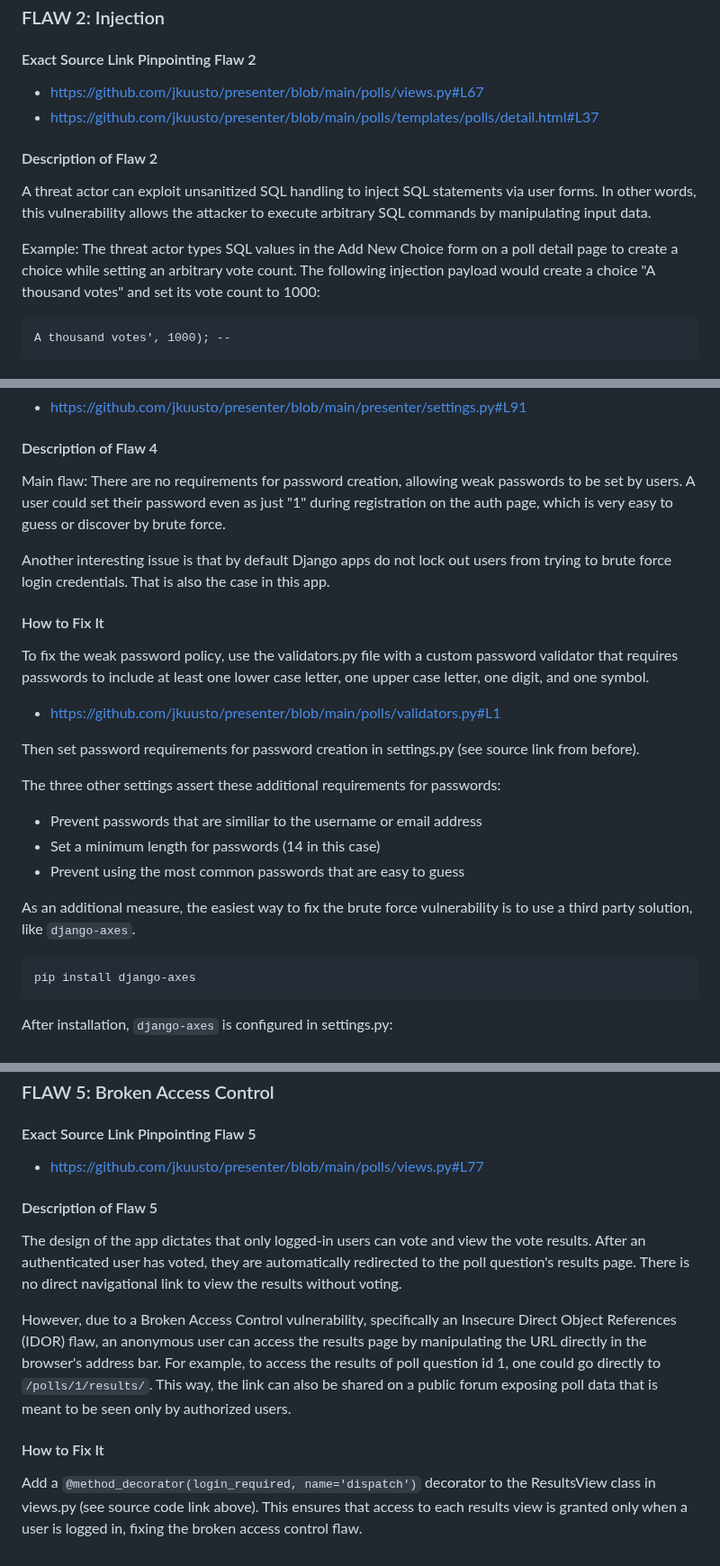
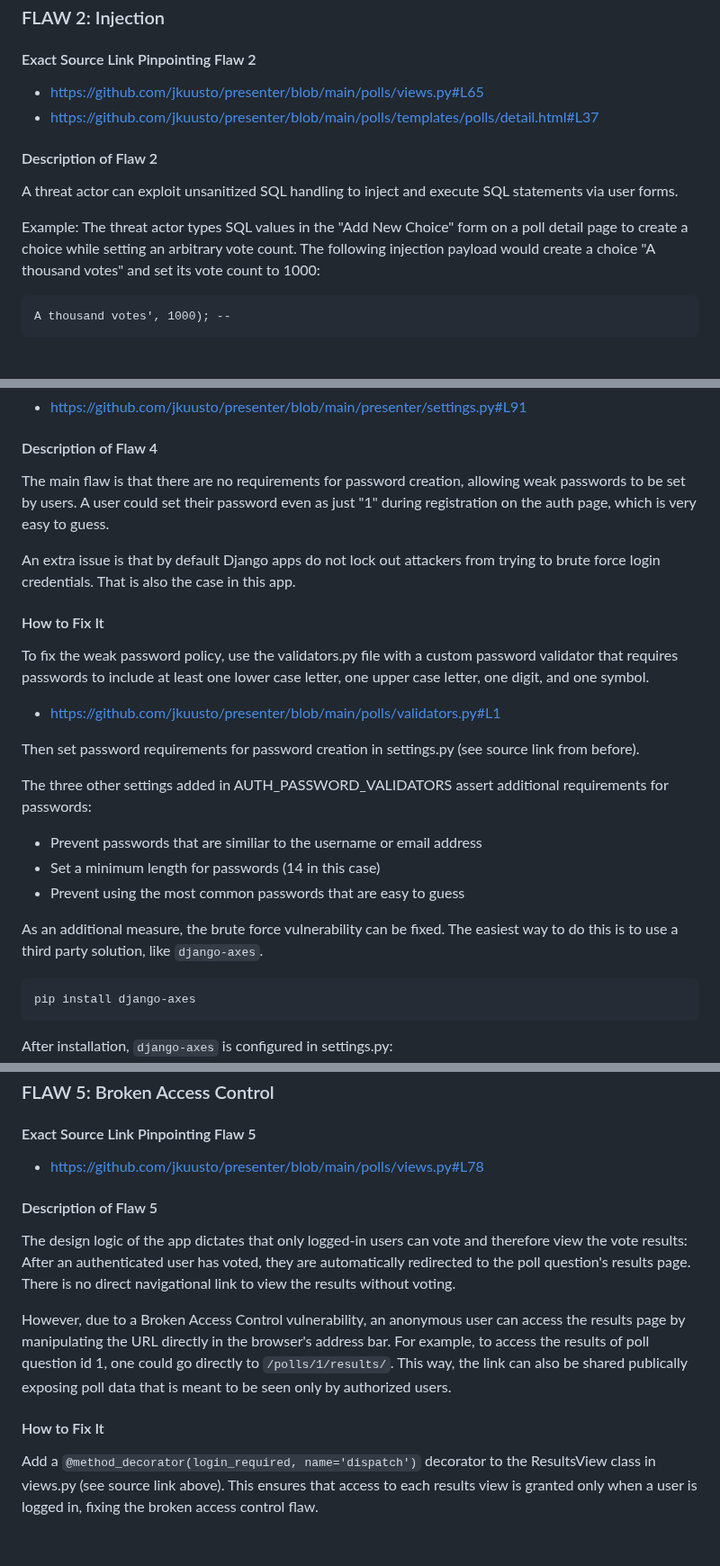
Before and after one commit to jkuusto/presenter, a Markdown page: README.md, 3 parts joined by grey strips. Shown at 90% size. Rendered like a GitHub page.

Commit message:
Update README: Fix links, make some polishing text edits

````diff
--- a/README.md
+++ b/README.md
@@ -78,13 +78,13 @@ It is also good practice to add a CSRF token even to forms that do not require a
 
 ### FLAW 2: Injection
 #### Exact Source Link Pinpointing Flaw 2
-- https://github.com/jkuusto/presenter/blob/main/polls/views.py#L67
+- https://github.com/jkuusto/presenter/blob/main/polls/views.py#L65
 - https://github.com/jkuusto/presenter/blob/main/polls/templates/polls/detail.html#L37
 
 #### Description of Flaw 2
-A threat actor can exploit unsanitized SQL handling to inject SQL statements via user forms. In other words, this vulnerability allows the attacker to execute arbitrary SQL commands by manipulating input data.
+A threat actor can exploit unsanitized SQL handling to inject and execute SQL statements via user forms.
 
-Example: The threat actor types SQL values in the Add New Choice form on a poll detail page to create a choice while setting an arbitrary vote count. The following injection payload would create a choice "A thousand votes" and set its vote count to 1000:
+Example: The threat actor types SQL values in the "Add New Choice" form on a poll detail page to create a choice while setting an arbitrary vote count. The following injection payload would create a choice "A thousand votes" and set its vote count to 1000:
 ```
 A thousand votes', 1000); --
 ```
@@ -155,21 +153,21 @@ Remove the `|safe` filter when rendering comments. This enables Django's built-i
 #### Exact Source Link Pinpointing Flaw 4
 - https://github.com/jkuusto/presenter/blob/main/presenter/settings.py#L91
 #### Description of Flaw 4
-Main flaw: There are no requirements for password creation, allowing weak passwords to be set by users. A user could set their password even as just "1" during registration on the auth page, which is very easy to guess or discover by brute force.
+The main flaw is that there are no requirements for password creation, allowing weak passwords to be set by users. A user could set their password even as just "1" during registration on the auth page, which is very easy to guess.
 
-Another interesting issue is that by default Django apps do not lock out users from trying to brute force login credentials. That is also the case in this app.
+An extra issue is that by default Django apps do not lock out attackers from trying to brute force login credentials. That is also the case in this app.
 #### How to Fix It
 To fix the weak password policy, use the validators.py file with a custom password validator that requires passwords to include at least one lower case letter, one upper case letter, one digit, and one symbol.
 - https://github.com/jkuusto/presenter/blob/main/polls/validators.py#L1
 
 Then set password requirements for password creation in settings.py (see source link from before).
 
-The three other settings assert these additional requirements for passwords:
+The three other settings added in AUTH_PASSWORD_VALIDATORS assert additional requirements for passwords:
 - Prevent passwords that are similiar to the username or email address
 - Set a minimum length for passwords (14 in this case)
 - Prevent using the most common passwords that are easy to guess
 
-As an additional measure, the easiest way to fix the brute force vulnerability is to use a third party solution, like `django-axes`.
+As an additional measure, the brute force vulnerability can be fixed. The easiest way to do this is to use a third party solution, like `django-axes`.
 ```
 pip install django-axes
 ```
@@ -184,10 +182,10 @@ Finally, run `python manage.py migrate`.
 
 ### FLAW 5: Broken Access Control
 #### Exact Source Link Pinpointing Flaw 5
-- https://github.com/jkuusto/presenter/blob/main/polls/views.py#L77
+- https://github.com/jkuusto/presenter/blob/main/polls/views.py#L78
 #### Description of Flaw 5
-The design of the app dictates that only logged-in users can vote and view the vote results. After an authenticated user has voted, they are automatically redirected to the poll question's results page. There is no direct navigational link to view the results without voting.
+The design logic of the app dictates that only logged-in users can vote and therefore view the vote results: After an authenticated user has voted, they are automatically redirected to the poll question's results page. There is no direct navigational link to view the results without voting.
 
-However, due to a Broken Access Control vulnerability, specifically an Insecure Direct Object References (IDOR) flaw, an anonymous user can access the results page by manipulating the URL directly in the browser's address bar. For example, to access the results of poll question id 1, one could go directly to `/polls/1/results/`. This way, the link can also be shared on a public forum exposing poll data that is meant to be seen only by authorized users.
+However, due to a Broken Access Control vulnerability, an anonymous user can access the results page by manipulating the URL directly in the browser's address bar. For example, to access the results of poll question id 1, one could go directly to `/polls/1/results/`. This way, the link can also be shared publically exposing poll data that is meant to be seen only by authorized users.
 #### How to Fix It
-Add a `@method_decorator(login_required, name='dispatch')` decorator to the ResultsView class in views.py (see source code link above). This ensures that access to each results view is granted only when a user is logged in, fixing the broken access control flaw.
+Add a `@method_decorator(login_required, name='dispatch')` decorator to the ResultsView class in views.py (see source link above). This ensures that access to each results view is granted only when a user is logged in, fixing the broken access control flaw.
````
Also changed, not shown: other parts of README.md (+4 -6 lines).
